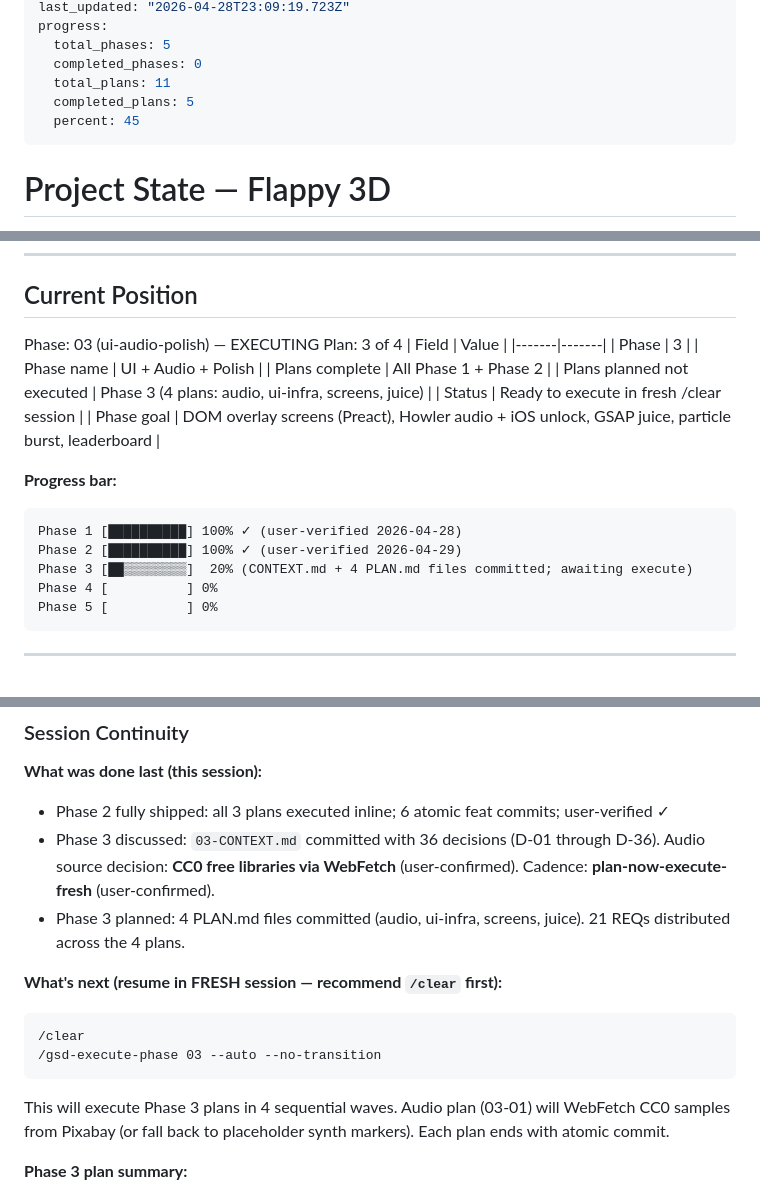
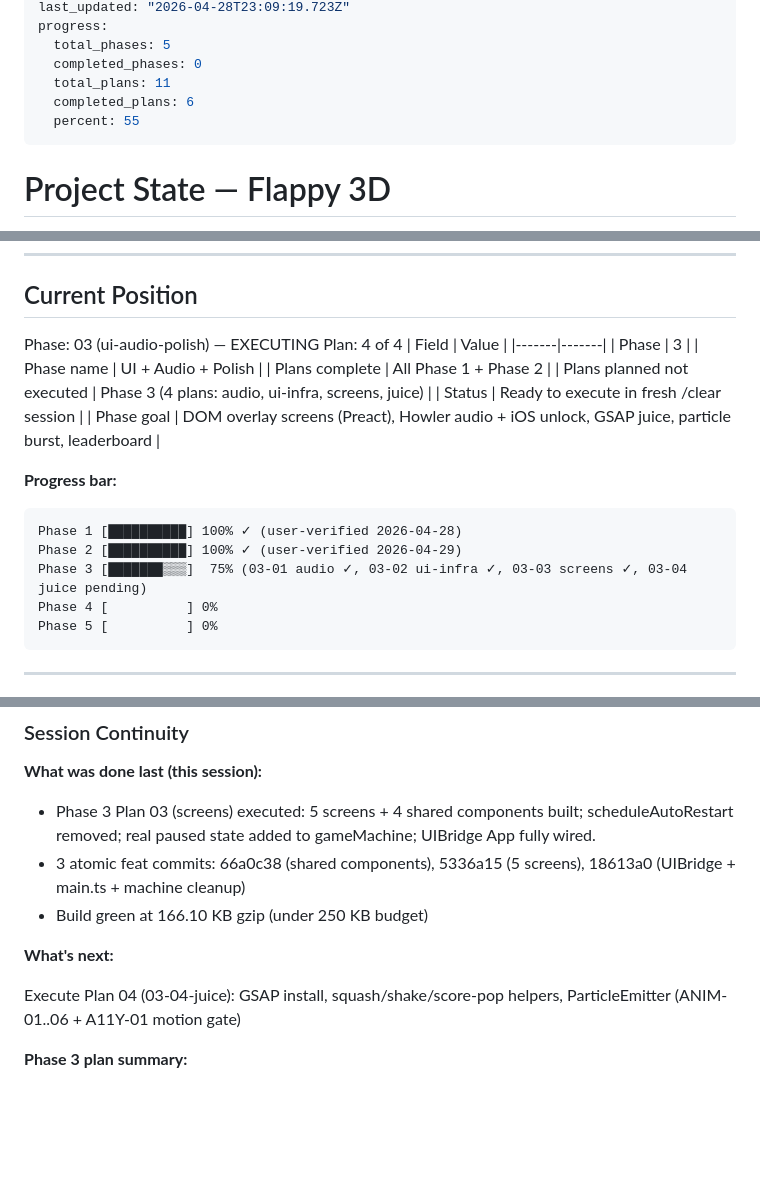
Before and after one commit to matwming/flappy-3d, a Markdown page: .planning/STATE.md, 3 parts joined by grey strips. Drawn GitHub-style; blank space fills up the shorter version.

Commit message:
docs(03-03): complete screens plan — SUMMARY, STATE, ROADMAP updated

````diff
--- a/.planning/STATE.md
+++ b/.planning/STATE.md
@@ -8,8 +8,8 @@ progress:
   total_phases: 5
   completed_phases: 0
   total_plans: 11
-  completed_plans: 5
-  percent: 45
+  completed_plans: 6
+  percent: 55
 ---
 
 # Project State — Flappy 3D
@@ -29,7 +29,7 @@ progress:
 ## Current Position
 
 Phase: 03 (ui-audio-polish) — EXECUTING
-Plan: 3 of 4
+Plan: 4 of 4
 | Field | Value |
 |-------|-------|
 | Phase | 3 |
@@ -44,7 +44,7 @@ Plan: 3 of 4
 ```
 Phase 1 [██████████] 100% ✓ (user-verified 2026-04-28)
 Phase 2 [██████████] 100% ✓ (user-verified 2026-04-29)
-Phase 3 [██▒▒▒▒▒▒▒▒]  20% (CONTEXT.md + 4 PLAN.md files committed; awaiting execute)
+Phase 3 [███████▒▒▒]  75% (03-01 audio ✓, 03-02 ui-infra ✓, 03-03 screens ✓, 03-04 juice pending)
 Phase 4 [          ] 0%
 Phase 5 [          ] 0%
 ```
@@ -89,18 +93,13 @@ Phase 5 [          ] 0%
 
 **What was done last (this session):**
 
-- Phase 2 fully shipped: all 3 plans executed inline; 6 atomic feat commits; user-verified ✓
-- Phase 3 discussed: `03-CONTEXT.md` committed with 36 decisions (D-01 through D-36). Audio source decision: **CC0 free libraries via WebFetch** (user-confirmed). Cadence: **plan-now-execute-fresh** (user-confirmed).
-- Phase 3 planned: 4 PLAN.md files committed (audio, ui-infra, screens, juice). 21 REQs distributed across the 4 plans.
+- Phase 3 Plan 03 (screens) executed: 5 screens + 4 shared components built; scheduleAutoRestart removed; real paused state added to gameMachine; UIBridge App fully wired.
+- 3 atomic feat commits: 66a0c38 (shared components), 5336a15 (5 screens), 18613a0 (UIBridge + main.ts + machine cleanup)
+- Build green at 166.10 KB gzip (under 250 KB budget)
 
-**What's next (resume in FRESH session — recommend `/clear` first):**
+**What's next:**
 
-```
-/clear
-/gsd-execute-phase 03 --auto --no-transition
-```
-
-This will execute Phase 3 plans in 4 sequential waves. Audio plan (03-01) will WebFetch CC0 samples from Pixabay (or fall back to placeholder synth markers). Each plan ends with atomic commit.
+Execute Plan 04 (03-04-juice): GSAP install, squash/shake/score-pop helpers, ParticleEmitter (ANIM-01..06 + A11Y-01 motion gate)
 
 **Phase 3 plan summary:**
 
````
Also changed, not shown: other parts of .planning/STATE.md (+5 -0 lines), .planning/ROADMAP.md (+2 -2 lines), 1 other file.
